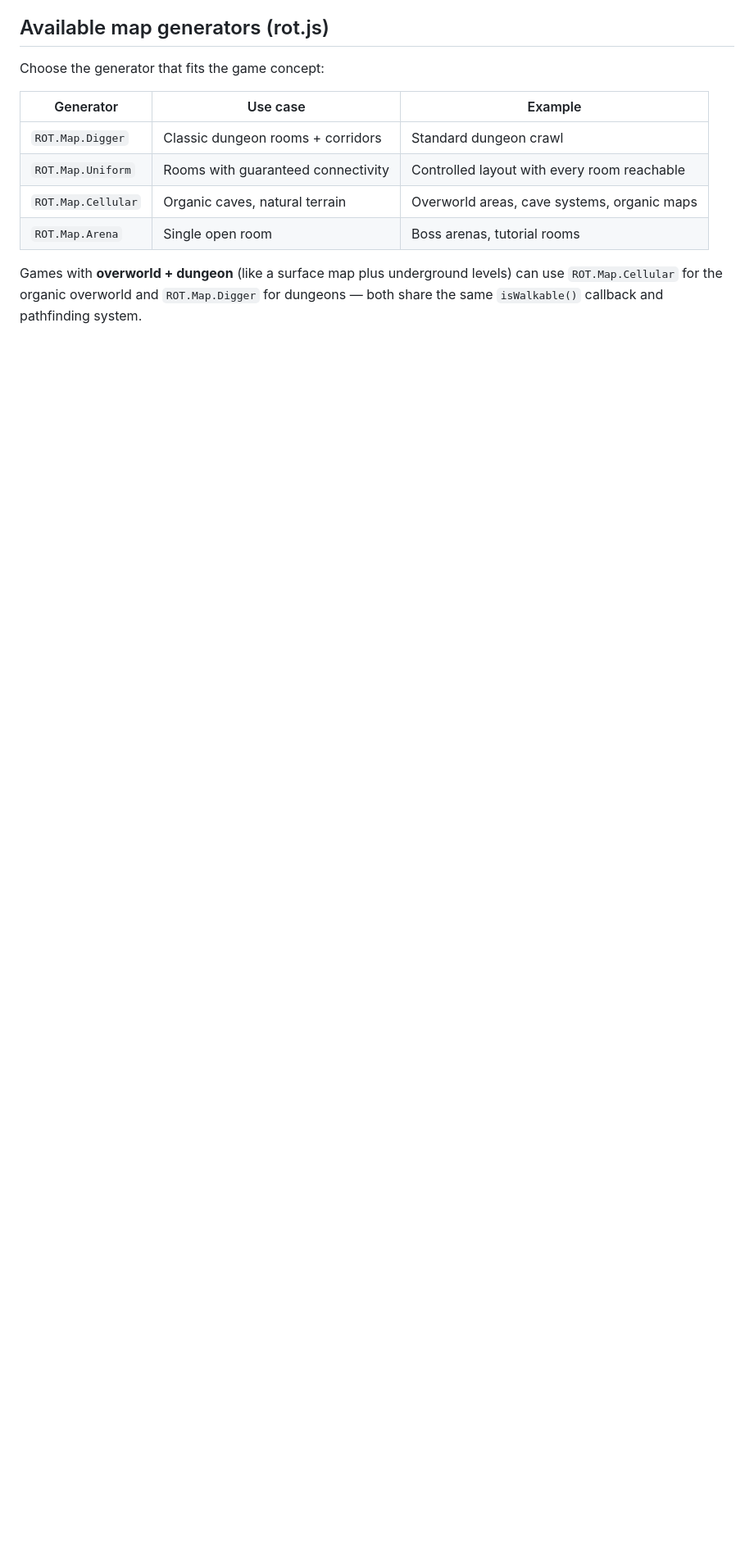
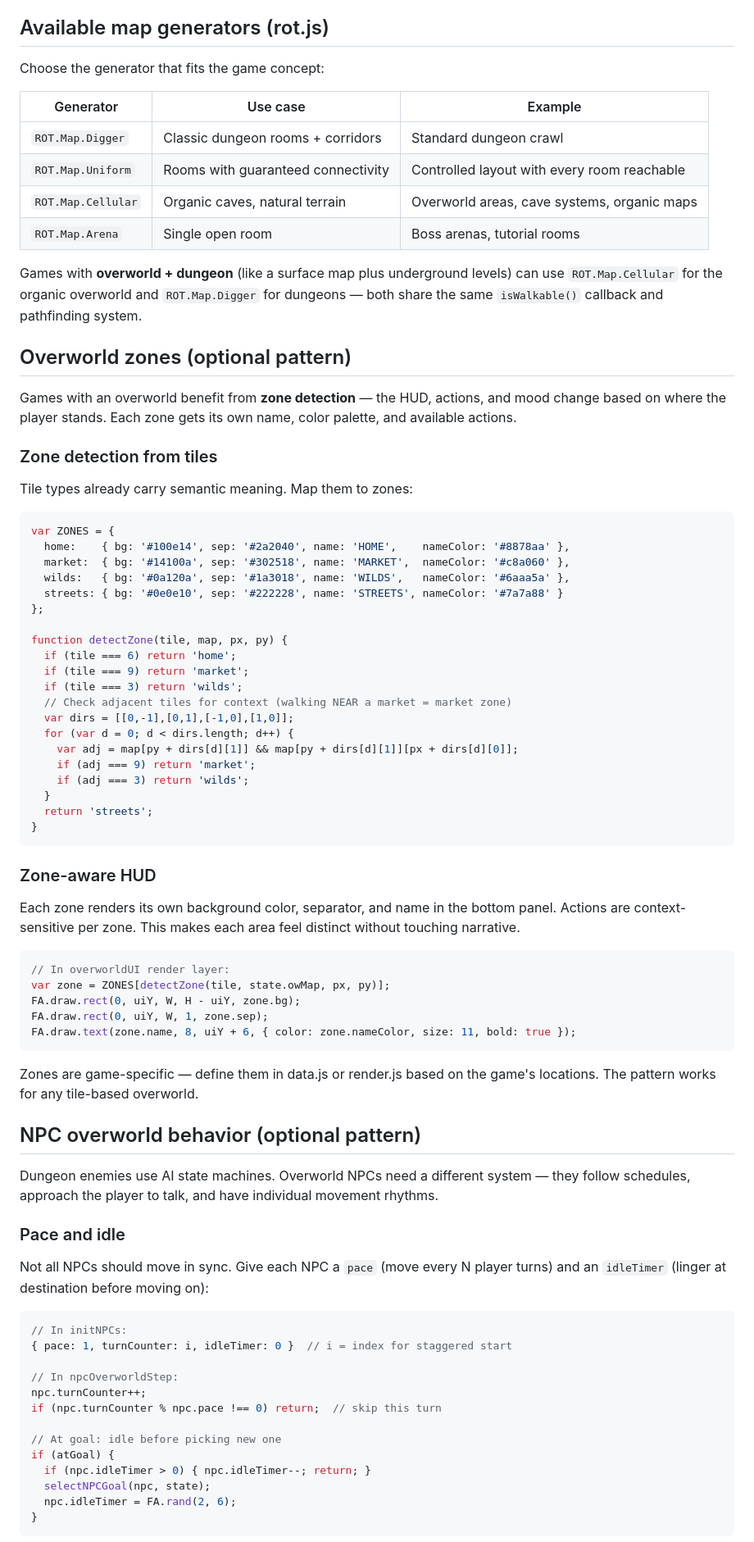
Before and after one commit to ForkArcade/game-template-roguelike, a Markdown page: _prompt.md, the part around one of its changes. Shown at 82% size. Drawn GitHub-style; blank space fills up the shorter version.

````diff
--- a/_prompt.md
+++ b/_prompt.md
@@ -514,3 +514,68 @@ Choose the generator that fits the game concept:
 
 Games with **overworld + dungeon** (like a surface map plus underground levels) can use `ROT.Map.Cellular` for the organic overworld and `ROT.Map.Digger` for dungeons — both share the same `isWalkable()` callback and pathfinding system.
 
+## Overworld zones (optional pattern)
+
+Games with an overworld benefit from **zone detection** — the HUD, actions, and mood change based on where the player stands. Each zone gets its own name, color palette, and available actions.
+
+### Zone detection from tiles
+Tile types already carry semantic meaning. Map them to zones:
+```js
+var ZONES = {
+  home:    { bg: '#100e14', sep: '#2a2040', name: 'HOME',    nameColor: '#8878aa' },
+  market:  { bg: '#14100a', sep: '#302518', name: 'MARKET',  nameColor: '#c8a060' },
+  wilds:   { bg: '#0a120a', sep: '#1a3018', name: 'WILDS',   nameColor: '#6aaa5a' },
+  streets: { bg: '#0e0e10', sep: '#222228', name: 'STREETS', nameColor: '#7a7a88' }
+};
+
+function detectZone(tile, map, px, py) {
+  if (tile === 6) return 'home';
+  if (tile === 9) return 'market';
+  if (tile === 3) return 'wilds';
+  // Check adjacent tiles for context (walking NEAR a market = market zone)
+  var dirs = [[0,-1],[0,1],[-1,0],[1,0]];
+  for (var d = 0; d < dirs.length; d++) {
+    var adj = map[py + dirs[d][1]] && map[py + dirs[d][1]][px + dirs[d][0]];
+    if (adj === 9) return 'market';
+    if (adj === 3) return 'wilds';
+  }
+  return 'streets';
+}
+```
+
+### Zone-aware HUD
+Each zone renders its own background color, separator, and name in the bottom panel. Actions are context-sensitive per zone. This makes each area feel distinct without touching narrative.
+
+```js
+// In overworldUI render layer:
+var zone = ZONES[detectZone(tile, state.owMap, px, py)];
+FA.draw.rect(0, uiY, W, H - uiY, zone.bg);
+FA.draw.rect(0, uiY, W, 1, zone.sep);
+FA.draw.text(zone.name, 8, uiY + 6, { color: zone.nameColor, size: 11, bold: true });
+```
+
+Zones are game-specific — define them in data.js or render.js based on the game's locations. The pattern works for any tile-based overworld.
+
+## NPC overworld behavior (optional pattern)
+
+Dungeon enemies use AI state machines. Overworld NPCs need a different system — they follow schedules, approach the player to talk, and have individual movement rhythms.
+
+### Pace and idle
+Not all NPCs should move in sync. Give each NPC a `pace` (move every N player turns) and an `idleTimer` (linger at destination before moving on):
+
+```js
+// In initNPCs:
+{ pace: 1, turnCounter: i, idleTimer: 0 }  // i = index for staggered start
+
+// In npcOverworldStep:
+npc.turnCounter++;
+if (npc.turnCounter % npc.pace !== 0) return;  // skip this turn
+
+// At goal: idle before picking new one
+if (atGoal) {
+  if (npc.idleTimer > 0) { npc.idleTimer--; return; }
+  selectNPCGoal(npc, state);
+  npc.idleTimer = FA.rand(2, 6);
+}
+```
+
````
Also changed, not shown: other parts of _prompt.md (+49 -0 lines), CLAUDE.md (+7 -0 lines).
